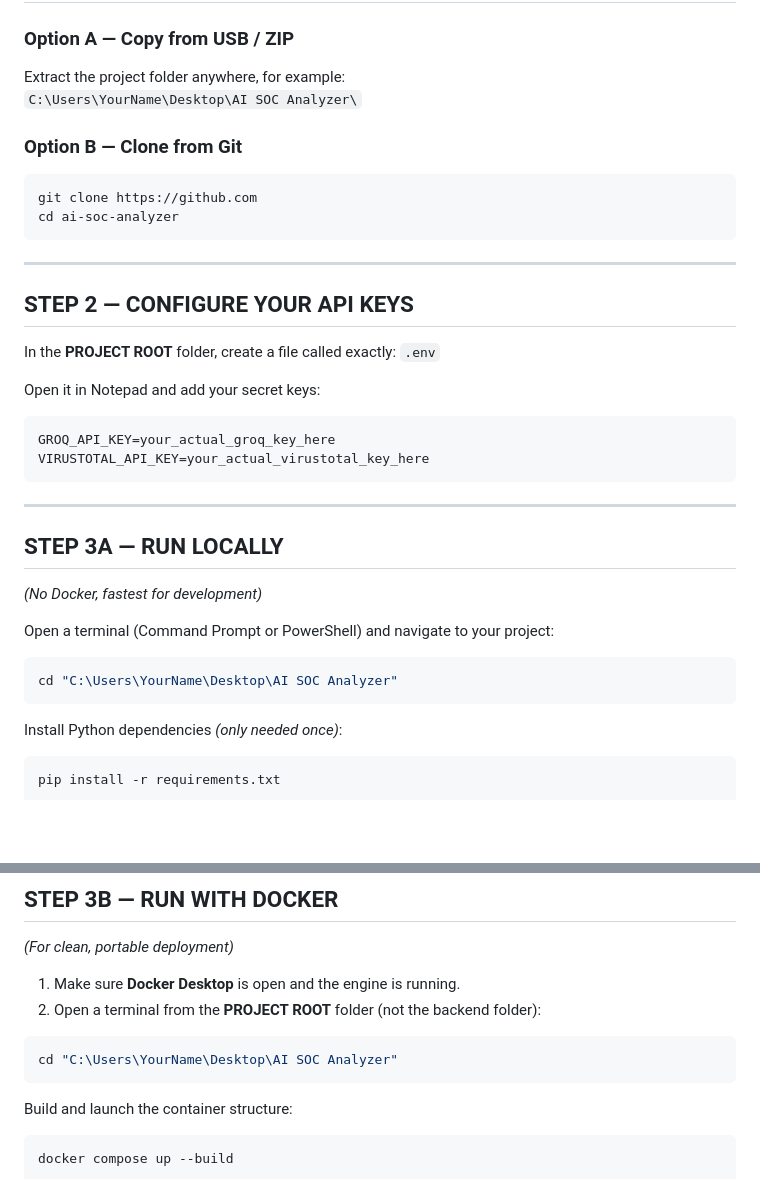
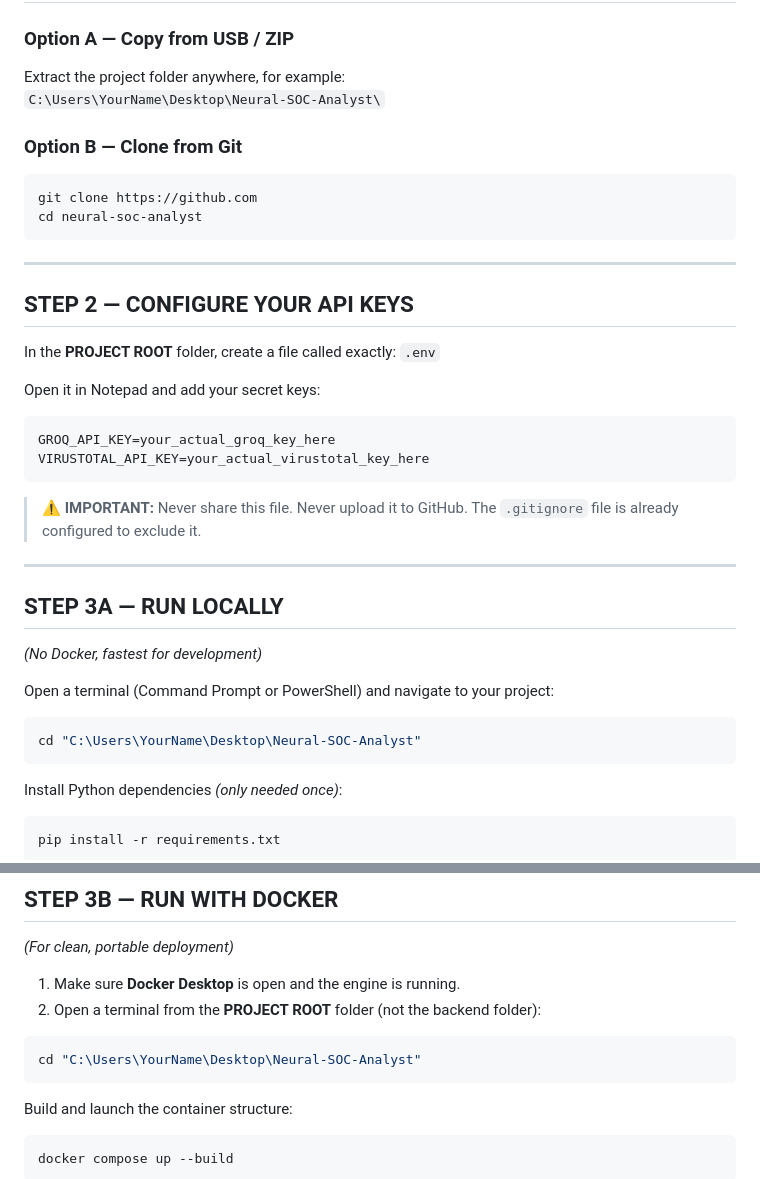
Before and after one commit to T3MP3R3R/Neural-SOC-Analyst, a Markdown page: README.md, 2 parts joined by grey strips. Drawn GitHub-style; blank space fills up the shorter version.

Commit message:
Update project name references in README

````diff
--- a/README.md
+++ b/README.md
@@ -33,12 +33,12 @@
 
 ### Option A — Copy from USB / ZIP
 Extract the project folder anywhere, for example:
-`C:\Users\YourName\Desktop\AI SOC Analyzer\`
+`C:\Users\YourName\Desktop\Neural-SOC-Analyst\`
 
 ### Option B — Clone from Git
 ```bash
 git clone https://github.com
-cd ai-soc-analyzer
+cd neural-soc-analyst
 ```
 
 ---
@@ -53,6 +53,8 @@ GROQ_API_KEY=your_actual_groq_key_here
 VIRUSTOTAL_API_KEY=your_actual_virustotal_key_here
 ```
 
+> ⚠️ **IMPORTANT:** Never share this file. Never upload it to GitHub. The `.gitignore` file is already configured to exclude it.
+
 ---
 
 ## STEP 3A — RUN LOCALLY
@@ -60,7 +62,7 @@ VIRUSTOTAL_API_KEY=your_actual_virustotal_key_here
 
 Open a terminal (Command Prompt or PowerShell) and navigate to your project:
 ```bash
-cd "C:\Users\YourName\Desktop\AI SOC Analyzer"
+cd "C:\Users\YourName\Desktop\Neural-SOC-Analyst"
 ```
 
 Install Python dependencies *(only needed once)*:
@@ -84,7 +86,7 @@ Open your browser and navigate to: **[http://127.0.0.1:5000](http://127.0.0.1:50
 1. Make sure **Docker Desktop** is open and the engine is running.
 2. Open a terminal from the **PROJECT ROOT** folder (not the backend folder):
 ```bash
-cd "C:\Users\YourName\Desktop\AI SOC Analyzer"
+cd "C:\Users\YourName\Desktop\Neural-SOC-Analyst"
 ```
 
 Build and launch the container structure:
````
